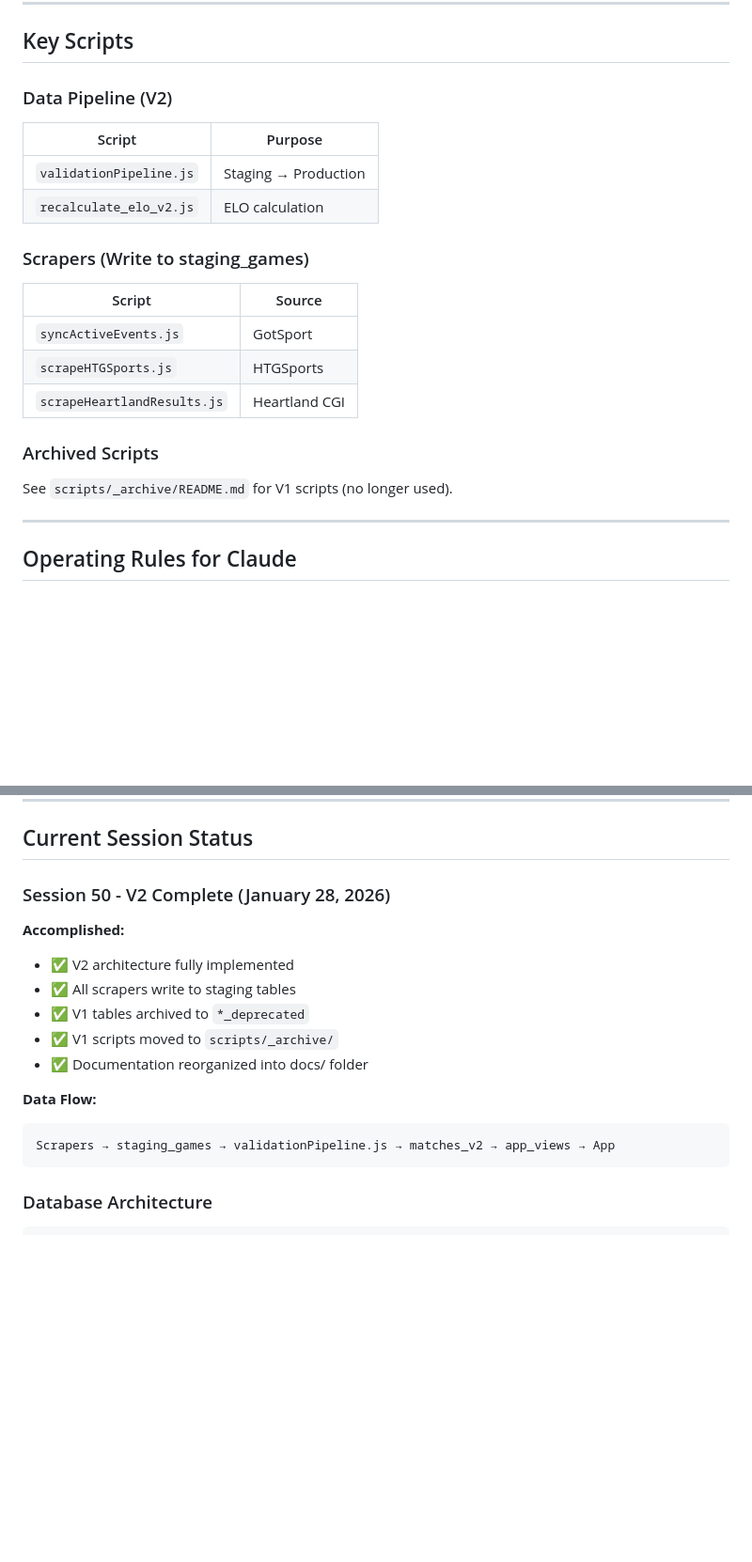
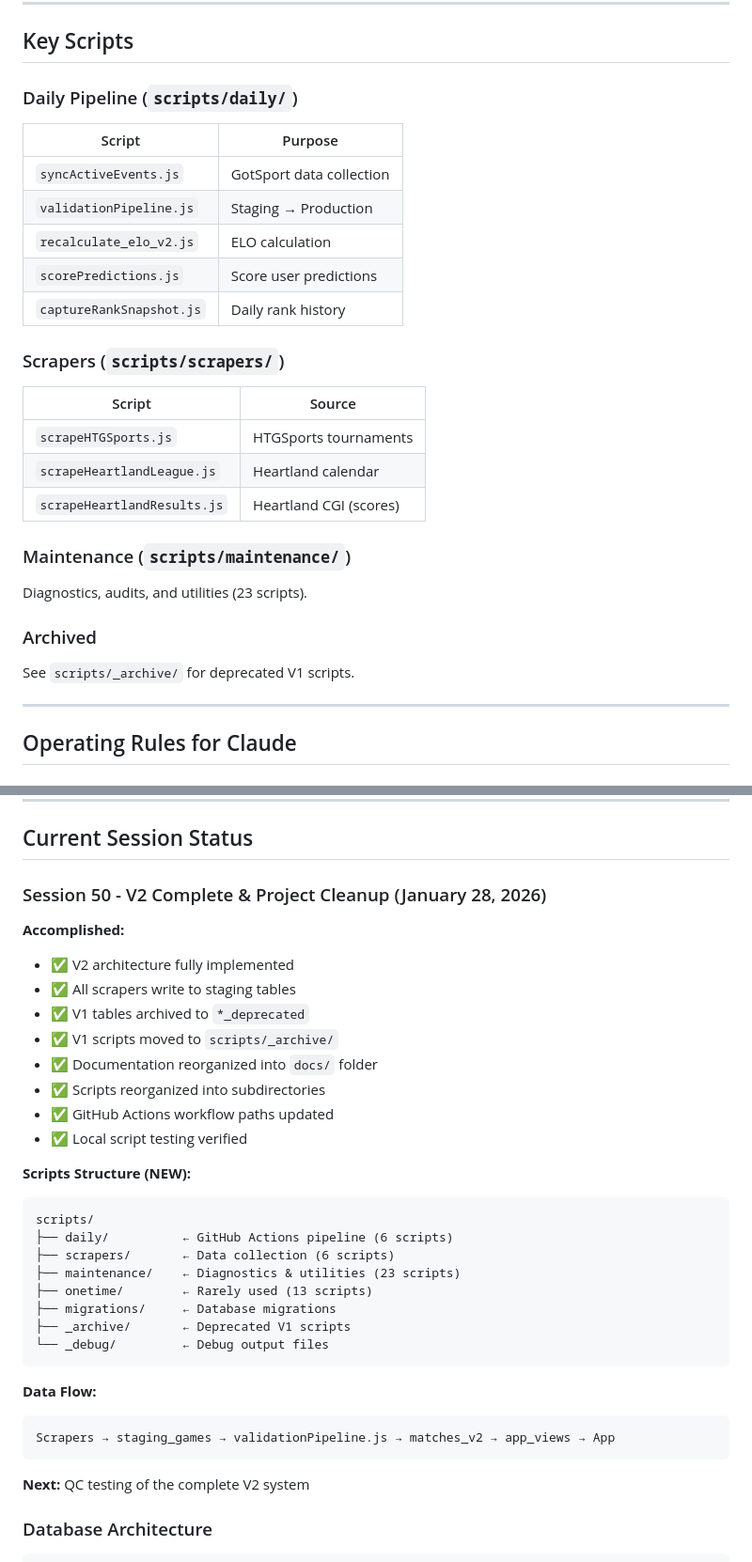
Before and after one commit to MGMAppDev/soccerview, a Markdown page: CLAUDE.md, 2 parts joined by grey strips. Shown at 94% size. Rendered like a GitHub page; blank space fills up the shorter version.

````diff
--- a/CLAUDE.md
+++ b/CLAUDE.md
@@ -194,24 +194,31 @@ DATABASE_URL
 
 ## Key Scripts
 
-### Data Pipeline (V2)
+### Daily Pipeline (`scripts/daily/`)
 
 | Script | Purpose |
 |--------|---------|
+| `syncActiveEvents.js` | GotSport data collection |
 | `validationPipeline.js` | Staging → Production |
 | `recalculate_elo_v2.js` | ELO calculation |
+| `scorePredictions.js` | Score user predictions |
+| `captureRankSnapshot.js` | Daily rank history |
 
-### Scrapers (Write to staging_games)
+### Scrapers (`scripts/scrapers/`)
 
 | Script | Source |
 |--------|--------|
-| `syncActiveEvents.js` | GotSport |
-| `scrapeHTGSports.js` | HTGSports |
-| `scrapeHeartlandResults.js` | Heartland CGI |
+| `scrapeHTGSports.js` | HTGSports tournaments |
+| `scrapeHeartlandLeague.js` | Heartland calendar |
+| `scrapeHeartlandResults.js` | Heartland CGI (scores) |
 
-### Archived Scripts
+### Maintenance (`scripts/maintenance/`)
 
-See `scripts/_archive/README.md` for V1 scripts (no longer used).
+Diagnostics, audits, and utilities (23 scripts).
+
+### Archived
+
+See `scripts/_archive/` for deprecated V1 scripts.
 
 ---
 
@@ -263,19 +270,36 @@ eas build --platform android
 
 ## Current Session Status
 
-### Session 50 - V2 Complete (January 28, 2026)
+### Session 50 - V2 Complete & Project Cleanup (January 28, 2026)
 
 **Accomplished:**
 - ✅ V2 architecture fully implemented
 - ✅ All scrapers write to staging tables
 - ✅ V1 tables archived to `*_deprecated`
 - ✅ V1 scripts moved to `scripts/_archive/`
-- ✅ Documentation reorganized into docs/ folder
+- ✅ Documentation reorganized into `docs/` folder
+- ✅ Scripts reorganized into subdirectories
+- ✅ GitHub Actions workflow paths updated
+- ✅ Local script testing verified
+
+**Scripts Structure (NEW):**
+```
+scripts/
+├── daily/          ← GitHub Actions pipeline (6 scripts)
+├── scrapers/       ← Data collection (6 scripts)
+├── maintenance/    ← Diagnostics & utilities (23 scripts)
+├── onetime/        ← Rarely used (13 scripts)
+├── migrations/     ← Database migrations
+├── _archive/       ← Deprecated V1 scripts
+└── _debug/         ← Debug output files
+```
 
 **Data Flow:**
 ```
 Scrapers → staging_games → validationPipeline.js → matches_v2 → app_views → App
 ```
+
+**Next:** QC testing of the complete V2 system
 
 ### Database Architecture
 
````
Also changed, not shown: other parts of CLAUDE.md (+7 -4 lines), docs/SESSION_HISTORY.md (+34 -5 lines).
